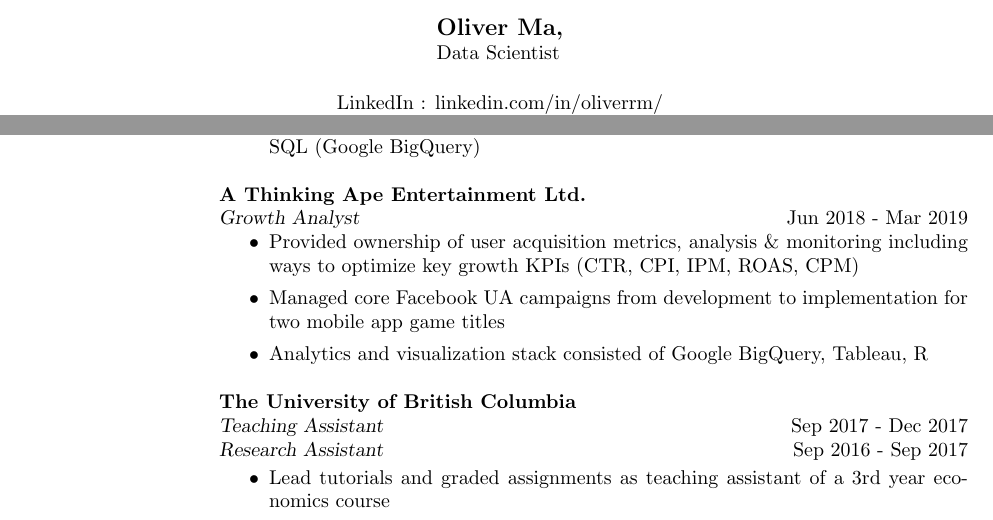
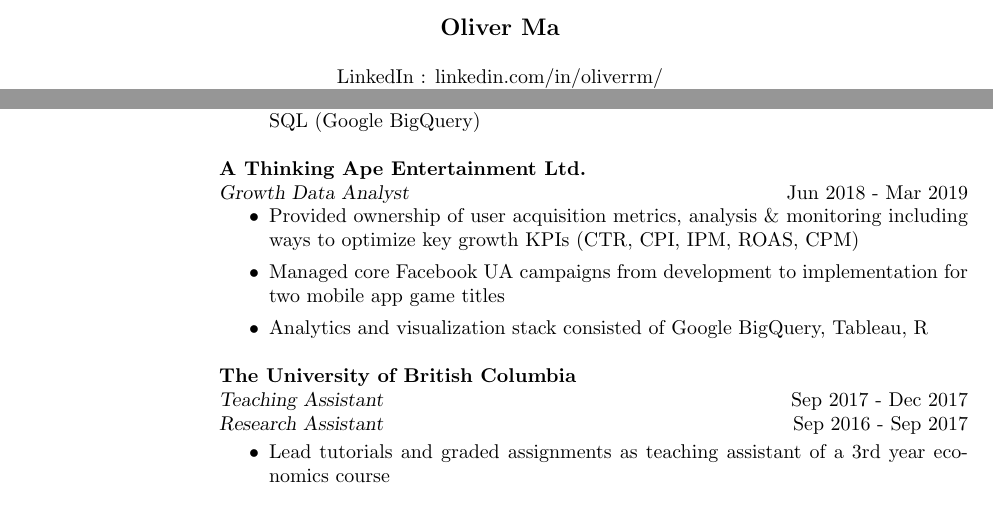
Before and after one commit to oliverrmaa/overleaf-cv-tex, a LaTeX CV (cv_2.tex): two parts of page 1 of 2, joined at a grey line, cut so that both start at the same text. Compiled offline with pdfLaTeX.

Commit message:
update position

```diff
--- a/cv_2.tex
+++ b/cv_2.tex
@@ -13,7 +13,7 @@
 %-------------------------------------------------------------------------------
 %	NAME AND ADDRESS SECTION
 %-------------------------------------------------------------------------------
-\name{Oliver Ma, \\Data Scientist}
+\name{Oliver Ma}
 
 % Note that addresses can be used for other contact information:
 % -phone numbers
@@ -87,7 +87,7 @@
 \end{itemize}
 
 \textbf{A Thinking Ape Entertainment Ltd.}
-    \\ {\sl Growth Analyst} \hfill{Jun 2018 - Mar 2019}
+    \\ {\sl Growth Data Analyst} \hfill{Jun 2018 - Mar 2019}
 \begin{itemize}
   \item Provided ownership of user acquisition metrics, analysis \& monitoring including ways to optimize key growth KPIs (CTR, CPI, IPM, ROAS, CPM)
   \item Managed core Facebook UA campaigns from development to implementation for two mobile app game titles
```
